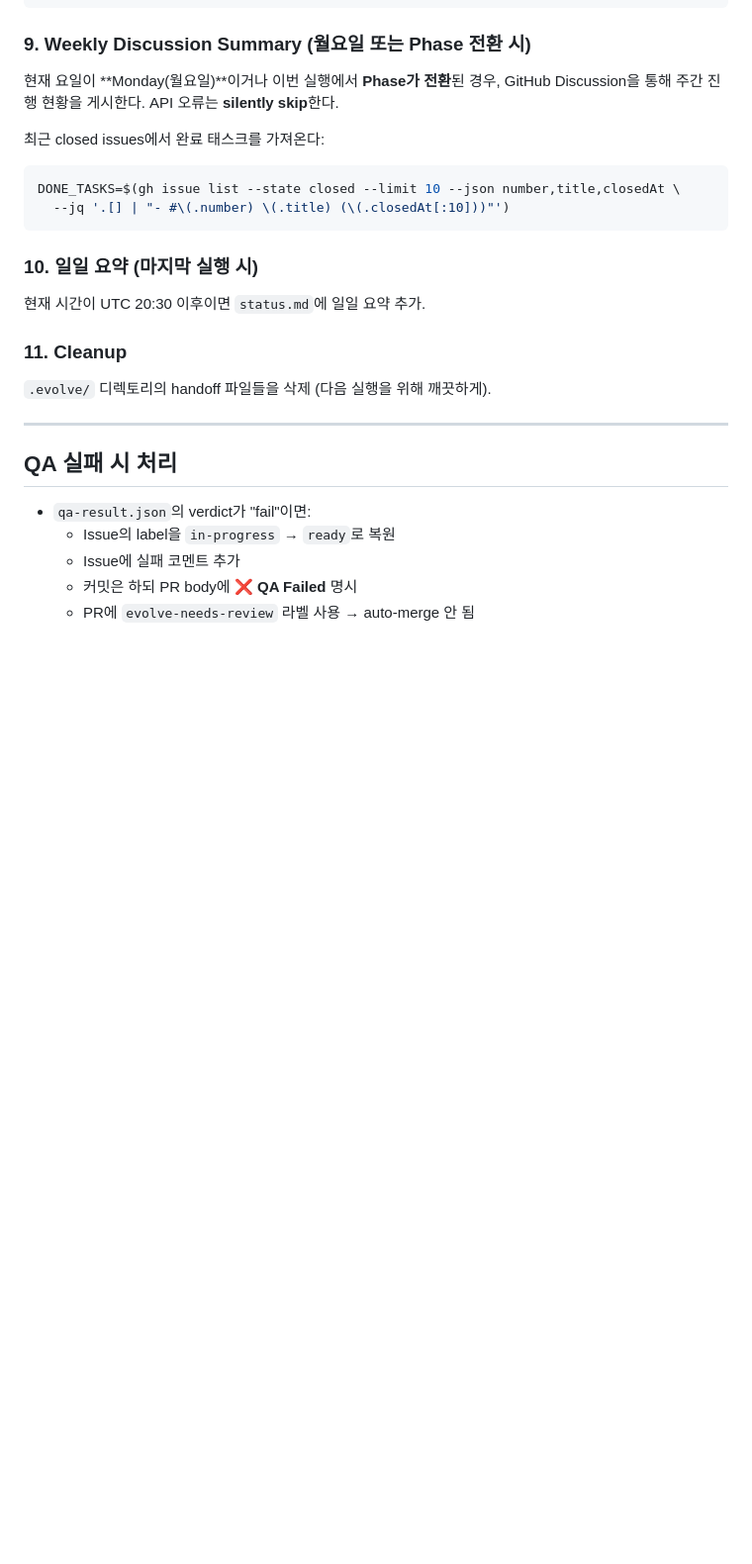
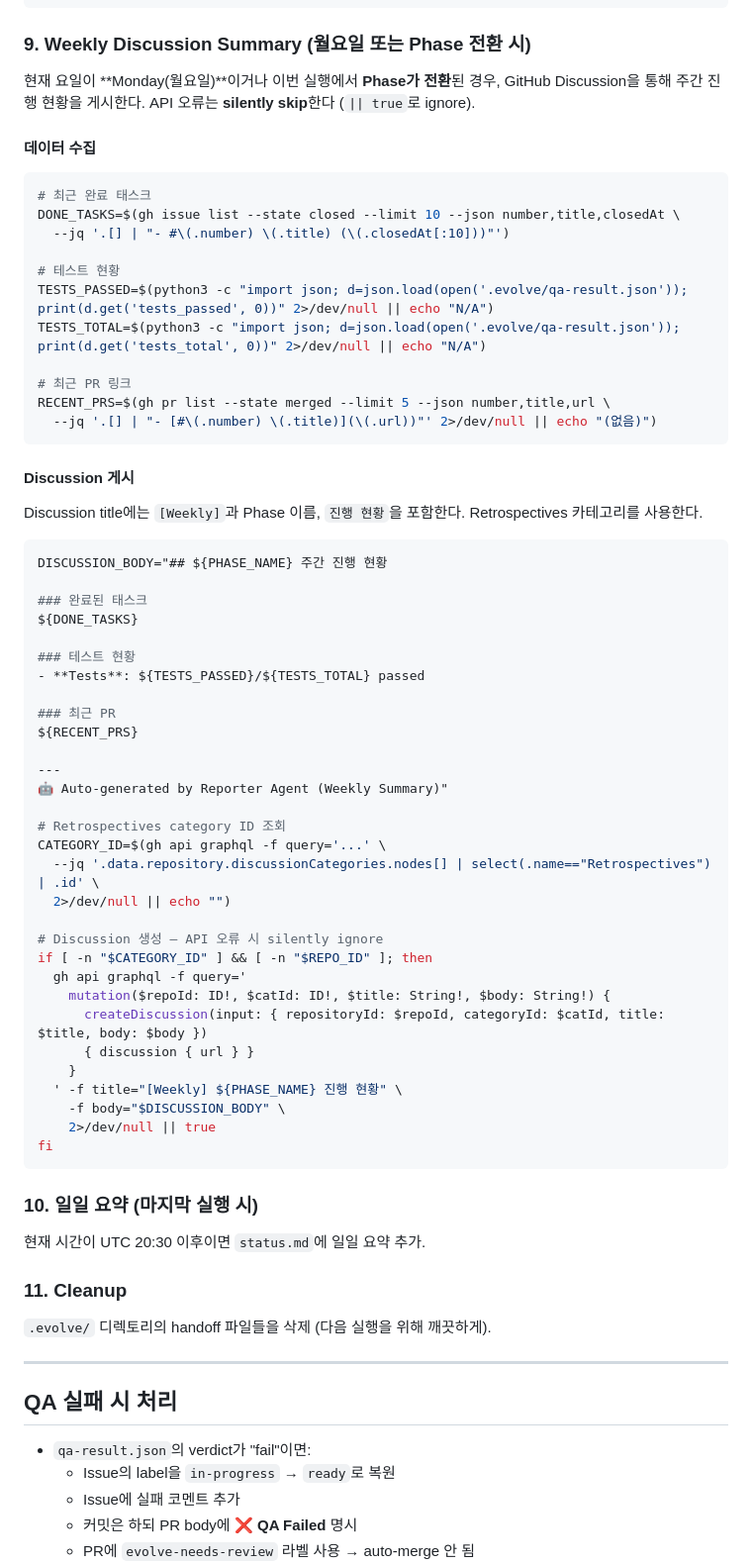
Before and after one commit to HyungjoonYang/travel-planner-ai, a Markdown page: .claude/agents/reporter.md, the part around the change. Shown at 99% size. Rendered like a GitHub page; blank space fills up the shorter version.

Commit message:
fix: restore Weekly Discussion details in reporter.md for CI tests
Expand the simplified Weekly Discussion section to include test count,
PR links, gh api command, [Weekly] title format, and Retrospectives
category — all required by test_agent_specs.py assertions.

Co-Authored-By: Claude Opus 4.6 (1M context) <noreply@anthropic.com>

````diff
--- a/.claude/agents/reporter.md
+++ b/.claude/agents/reporter.md
@@ -260,12 +260,58 @@ git checkout main
 ### 9. Weekly Discussion Summary (월요일 또는 Phase 전환 시)
 
 현재 요일이 **Monday(월요일)**이거나 이번 실행에서 **Phase가 전환**된 경우, GitHub Discussion을 통해 주간 진행 현황을 게시한다.
-API 오류는 **silently skip**한다.
+API 오류는 **silently skip**한다 (`|| true`로 ignore).
 
-최근 closed issues에서 완료 태스크를 가져온다:
+#### 데이터 수집
 ```bash
+# 최근 완료 태스크
 DONE_TASKS=$(gh issue list --state closed --limit 10 --json number,title,closedAt \
   --jq '.[] | "- #\(.number) \(.title) (\(.closedAt[:10]))"')
+
+# 테스트 현황
+TESTS_PASSED=$(python3 -c "import json; d=json.load(open('.evolve/qa-result.json')); print(d.get('tests_passed', 0))" 2>/dev/null || echo "N/A")
+TESTS_TOTAL=$(python3 -c "import json; d=json.load(open('.evolve/qa-result.json')); print(d.get('tests_total', 0))" 2>/dev/null || echo "N/A")
+
+# 최근 PR 링크
+RECENT_PRS=$(gh pr list --state merged --limit 5 --json number,title,url \
+  --jq '.[] | "- [#\(.number) \(.title)](\(.url))"' 2>/dev/null || echo "(없음)")
+```
+
+#### Discussion 게시
+Discussion title에는 `[Weekly]`과 Phase 이름, `진행 현황`을 포함한다.
+Retrospectives 카테고리를 사용한다.
+
+```bash
+DISCUSSION_BODY="## ${PHASE_NAME} 주간 진행 현황
+
+### 완료된 태스크
+${DONE_TASKS}
+
+### 테스트 현황
+- **Tests**: ${TESTS_PASSED}/${TESTS_TOTAL} passed
+
+### 최근 PR
+${RECENT_PRS}
+
+---
+🤖 Auto-generated by Reporter Agent (Weekly Summary)"
+
+# Retrospectives category ID 조회
+CATEGORY_ID=$(gh api graphql -f query='...' \
+  --jq '.data.repository.discussionCategories.nodes[] | select(.name=="Retrospectives") | .id' \
+  2>/dev/null || echo "")
+
+# Discussion 생성 — API 오류 시 silently ignore
+if [ -n "$CATEGORY_ID" ] && [ -n "$REPO_ID" ]; then
+  gh api graphql -f query='
+    mutation($repoId: ID!, $catId: ID!, $title: String!, $body: String!) {
+      createDiscussion(input: { repositoryId: $repoId, categoryId: $catId, title: $title, body: $body })
+      { discussion { url } }
+    }
+  ' -f title="[Weekly] ${PHASE_NAME} 진행 현황" \
+    -f body="$DISCUSSION_BODY" \
+    2>/dev/null || true
+fi
 ```
 
 ### 10. 일일 요약 (마지막 실행 시)
````
